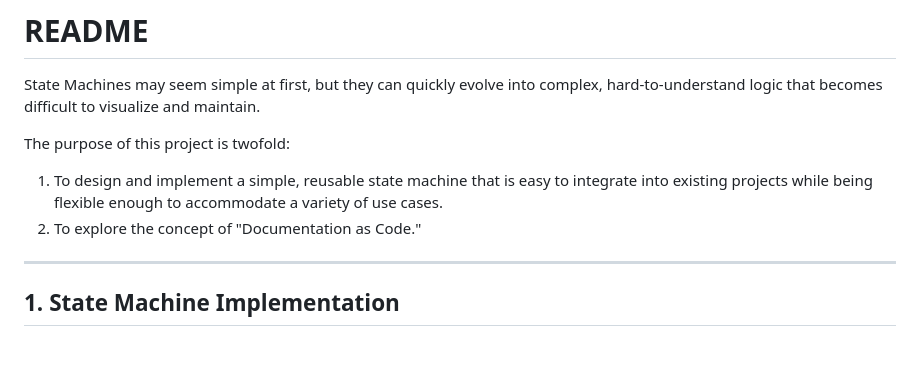
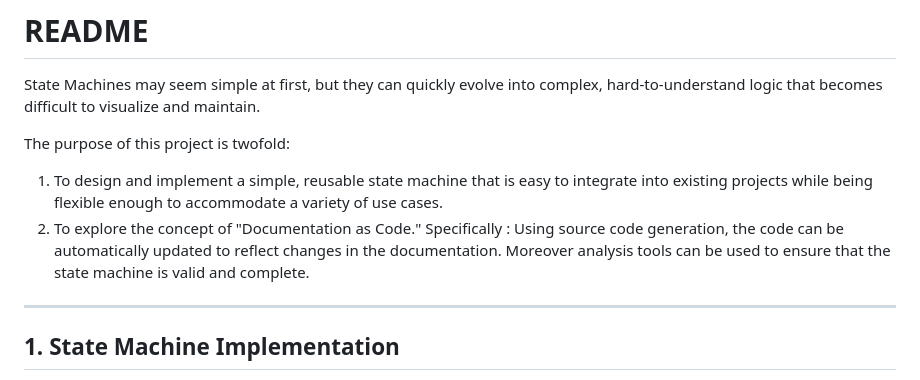
Before and after one commit to petefield/statemachine, a Markdown page: Readme.md, the part around the change. Rendered like a GitHub page; blank space fills up the shorter version.

```diff
--- a/Readme.md
+++ b/Readme.md
@@ -5,7 +5,7 @@ State Machines may seem simple at first, but they can quickly evolve into comple
 The purpose of this project is twofold:
 
 1. To design and implement a simple, reusable state machine that is easy to integrate into existing projects while being flexible enough to accommodate a variety of use cases.
-2. To explore the concept of "Documentation as Code."
+2. To explore the concept of "Documentation as Code." Specifically : Using source code generation, the code can be automatically updated to reflect changes in the documentation. Moreover analysis tools can be used to ensure that the state machine is valid and complete.
 
 ---
 
```
